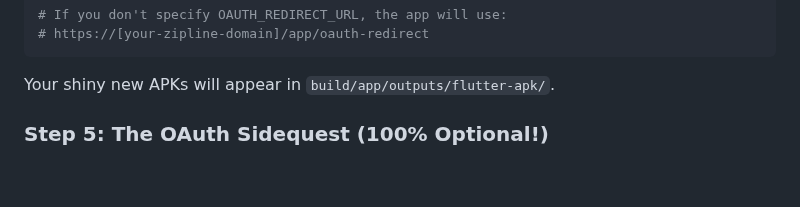
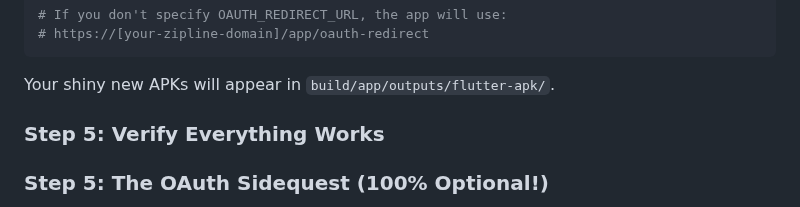
Before and after one commit to nikolanovoselec/zipline-native, a Markdown page: README.md, the part around the change. Rendered like a GitHub page; blank space fills up the shorter version.

Commit message:
docs: add verification step heading

````diff
--- a/README.md
+++ b/README.md
@@ -173,6 +173,8 @@ flutter build apk --release --split-per-abi \
 ```
 
 Your shiny new APKs will appear in `build/app/outputs/flutter-apk/`.
+
+### Step 5: Verify Everything Works
 
 ### Step 5: The OAuth Sidequest (100% Optional!)
 
````
